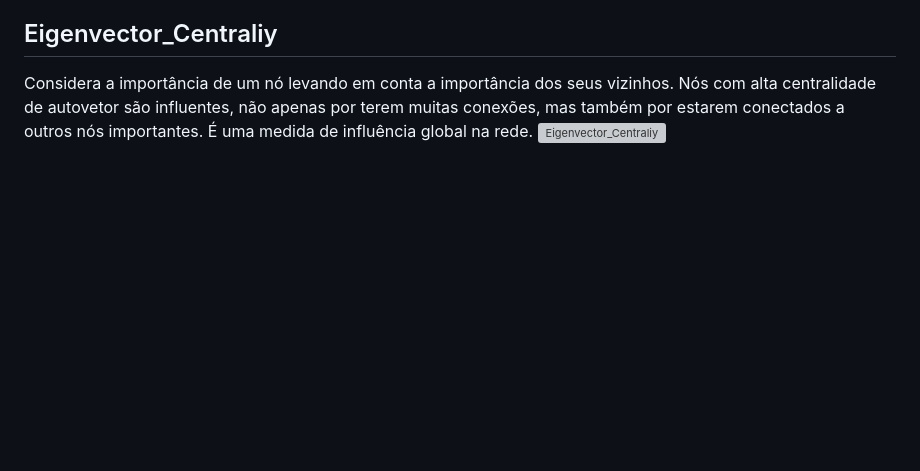
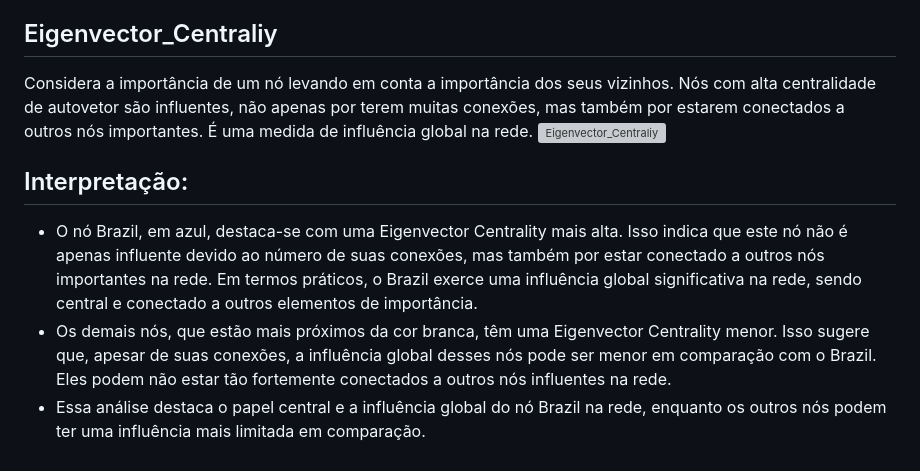
Before and after one commit to yantvrs/WikepediaPage, a Markdown page: Requisito_2/README.md, the part around the change. Drawn GitHub-style; blank space fills up the shorter version; grey boxes are pictures that could not be loaded.

```diff
--- a/Requisito_2/README.md
+++ b/Requisito_2/README.md
@@ -37,3 +37,7 @@ Avalia o quanto um nó atua como ponte entre outros nós na rede. Nós com alta
 ## Eigenvector_Centraliy
 Considera a importância de um nó levando em conta a importância dos seus vizinhos. Nós com alta centralidade de autovetor são influentes, não apenas por terem muitas conexões, mas também por estarem conectados a outros nós importantes. É uma medida de influência global na rede.
 ![Eigenvector_Centraliy](https://github.com/yantvrs/Data_structure_2/blob/main/U2T3/Requisito_2/images/eigenvector_centraliy.png)
+## Interpretação:
+- O nó Brazil, em azul, destaca-se com uma Eigenvector Centrality mais alta. Isso indica que este nó não é apenas influente devido ao número de suas conexões, mas também por estar conectado a outros nós importantes na rede. Em termos práticos, o Brazil exerce uma influência global significativa na rede, sendo central e conectado a outros elementos de importância.
+- Os demais nós, que estão mais próximos da cor branca, têm uma Eigenvector Centrality menor. Isso sugere que, apesar de suas conexões, a influência global desses nós pode ser menor em comparação com o Brazil. Eles podem não estar tão fortemente conectados a outros nós influentes na rede.
+- Essa análise destaca o papel central e a influência global do nó Brazil na rede, enquanto os outros nós podem ter uma influência mais limitada em comparação.
```
